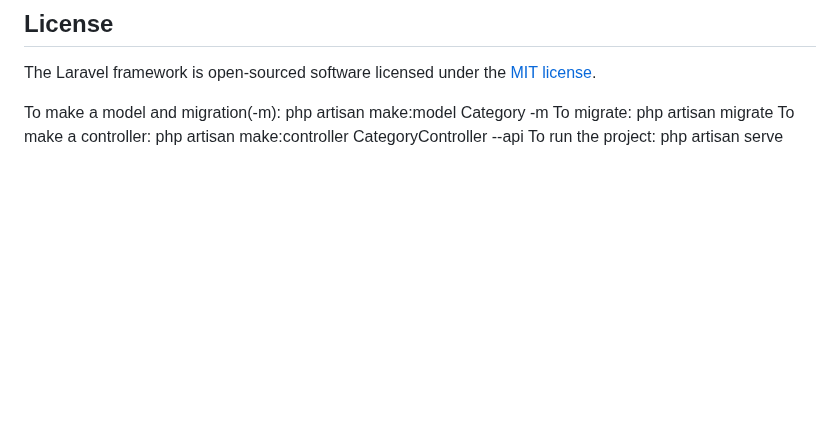
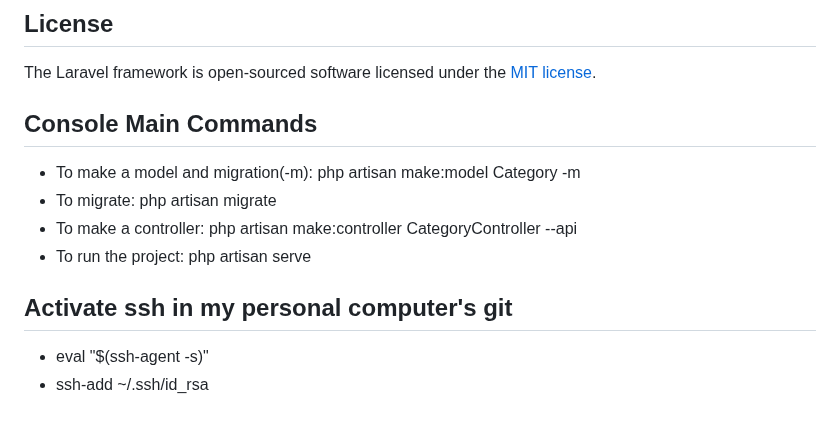
Before and after one commit to Gab-Arruda/label-generator-api, a Markdown page: README.md, the part around the change. Drawn GitHub-style; blank space fills up the shorter version.

```diff
--- a/README.md
+++ b/README.md
@@ -65,7 +65,12 @@ If you discover a security vulnerability within Laravel, please send an e-mail t
 
 The Laravel framework is open-sourced software licensed under the [MIT license](https://opensource.org/licenses/MIT).
 
-To make a model and migration(-m): php artisan make:model Category -m
-To migrate: php artisan migrate
-To make a controller: php artisan make:controller CategoryController --api
-To run the project: php artisan serve
+## Console Main Commands
+- To make a model and migration(-m): php artisan make:model Category -m
+- To migrate: php artisan migrate
+- To make a controller: php artisan make:controller CategoryController --api
+- To run the project: php artisan serve
+
+## Activate ssh in my personal computer's git
+- eval "$(ssh-agent -s)"
+- ssh-add ~/.ssh/id_rsa
```
